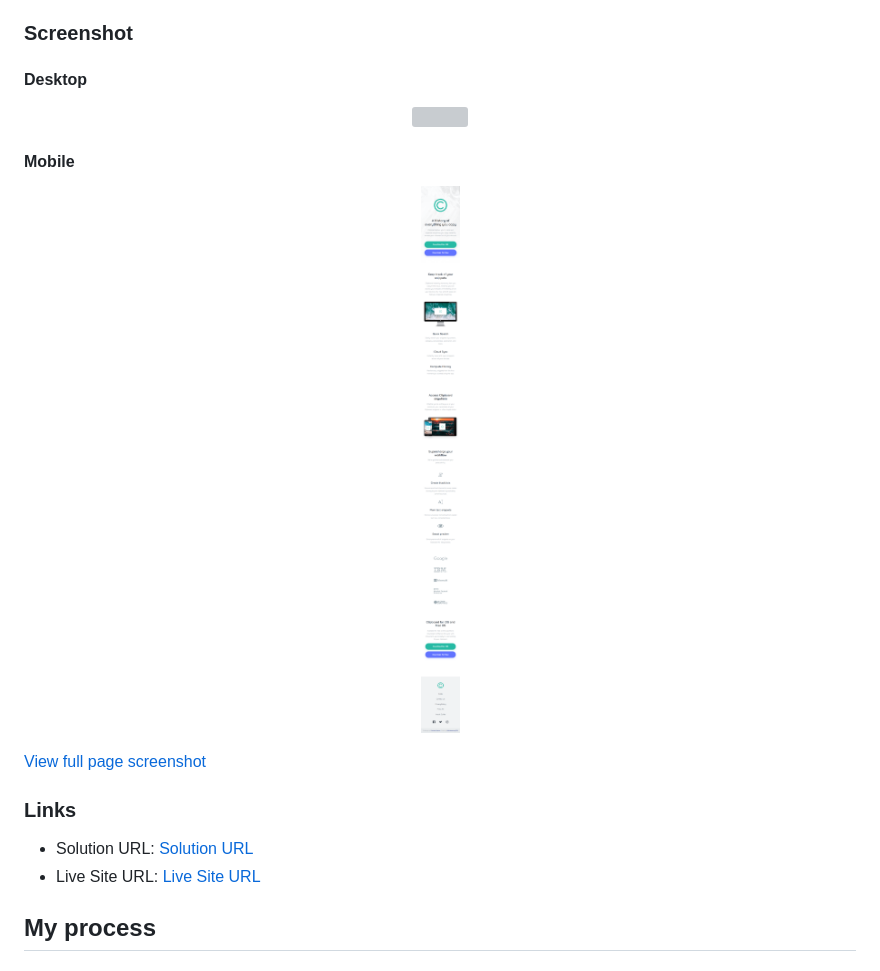
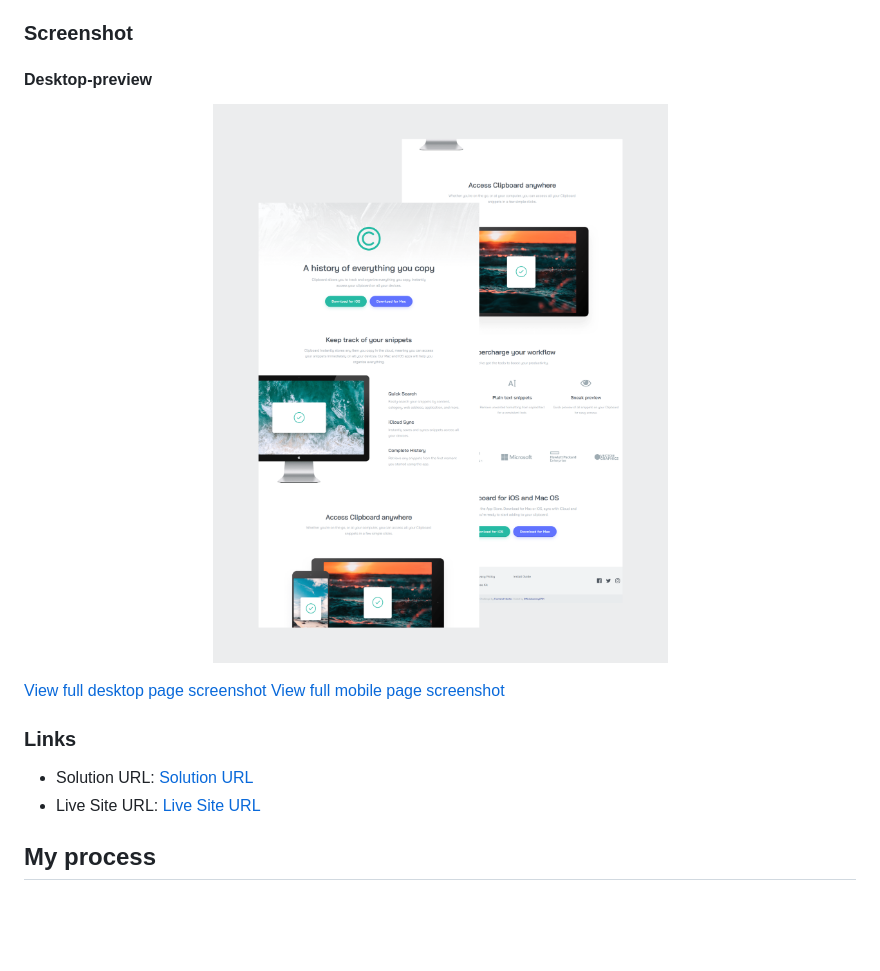
Before and after one commit to Officialsammy2701/clipboard-landing-page-master, a Markdown page: README.md, the part around one of its changes. GitHub-like rendering; pictures changed too: images/screenshot.png (added); blank space fills up the shorter version; grey boxes are pictures that could not be loaded.

Commit message:
"Updated screenshot preview + URL's"

```diff
--- a/README.md
+++ b/README.md
@@ -29,17 +29,13 @@ Users should be able to:
 
 ### Screenshot
 
-#### Desktop
+#### Desktop-preview
 <p align="center">
-  <img src="./images/desktop-preview.png" width="650">
+  <img src="./images/screenshot.png" width="650">
 </p>
 
-#### Mobile
-<p align="center">
-  <img src="./images/mobile-preview.png" width="250">
-</p>
-
-[View full page screenshot](./images/desktop-preview.png)
+[View full desktop page screenshot](./images/desktop-preview.png)
+[View full mobile page screenshot](./images/mobile-preview.png)
 
 ### Links
 
```
Also changed, not shown: other parts of README.md (+2 -2 lines).
